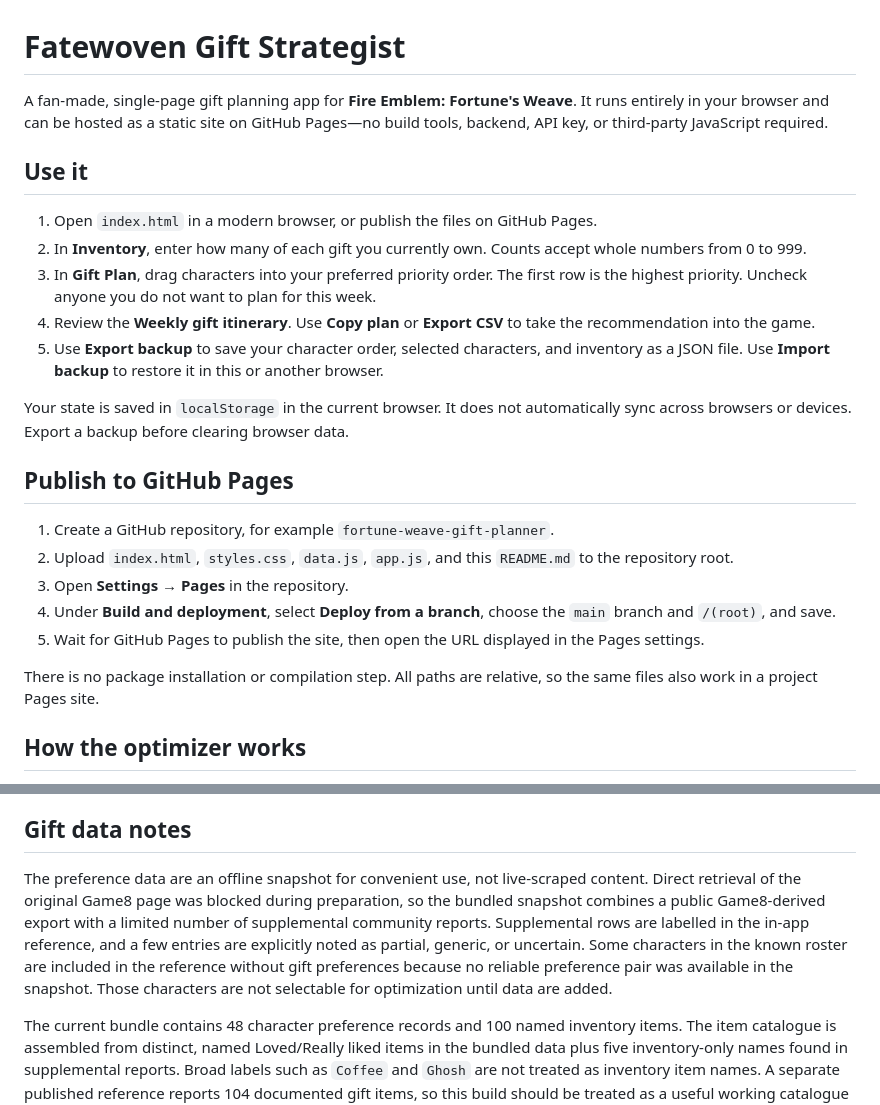
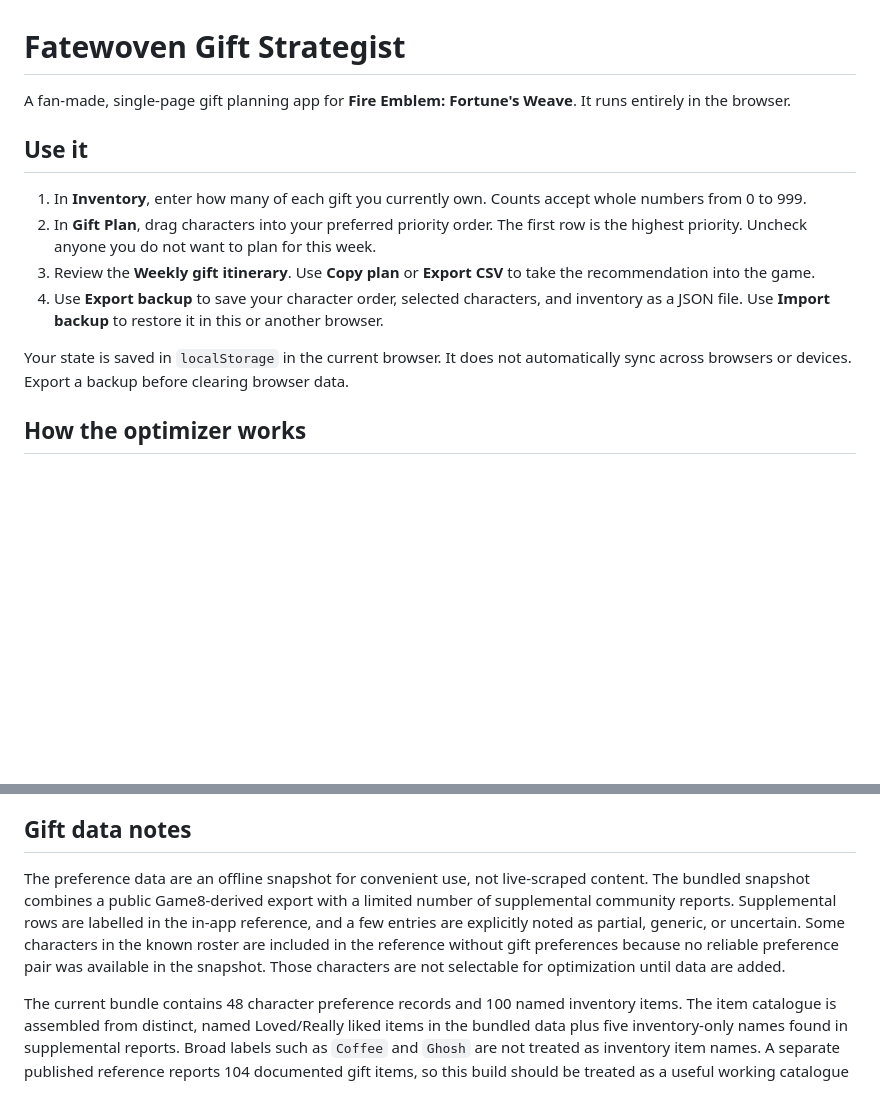
Before and after one commit to Xeveran/Fatewoven, a Markdown page: README.md, 2 parts joined by grey strips. Rendered like a GitHub page; blank space fills up the shorter version.

Commit message:
Update README to simplify instructions and description
Removed GitHub Pages publishing instructions and simplified the app description.

```diff
--- a/README.md
+++ b/README.md
@@ -1,26 +1,15 @@
 # Fatewoven Gift Strategist
 
-A fan-made, single-page gift planning app for **Fire Emblem: Fortune's Weave**. It runs entirely in your browser and can be hosted as a static site on GitHub Pages—no build tools, backend, API key, or third-party JavaScript required.
+A fan-made, single-page gift planning app for **Fire Emblem: Fortune's Weave**. It runs entirely in the browser.
 
 ## Use it
 
-1. Open `index.html` in a modern browser, or publish the files on GitHub Pages.
-2. In **Inventory**, enter how many of each gift you currently own. Counts accept whole numbers from 0 to 999.
-3. In **Gift Plan**, drag characters into your preferred priority order. The first row is the highest priority. Uncheck anyone you do not want to plan for this week.
-4. Review the **Weekly gift itinerary**. Use **Copy plan** or **Export CSV** to take the recommendation into the game.
-5. Use **Export backup** to save your character order, selected characters, and inventory as a JSON file. Use **Import backup** to restore it in this or another browser.
+1. In **Inventory**, enter how many of each gift you currently own. Counts accept whole numbers from 0 to 999.
+2. In **Gift Plan**, drag characters into your preferred priority order. The first row is the highest priority. Uncheck anyone you do not want to plan for this week.
+3. Review the **Weekly gift itinerary**. Use **Copy plan** or **Export CSV** to take the recommendation into the game.
+4. Use **Export backup** to save your character order, selected characters, and inventory as a JSON file. Use **Import backup** to restore it in this or another browser.
 
 Your state is saved in `localStorage` in the current browser. It does not automatically sync across browsers or devices. Export a backup before clearing browser data.
-
-## Publish to GitHub Pages
-
-1. Create a GitHub repository, for example `fortune-weave-gift-planner`.
-2. Upload `index.html`, `styles.css`, `data.js`, `app.js`, and this `README.md` to the repository root.
-3. Open **Settings → Pages** in the repository.
-4. Under **Build and deployment**, select **Deploy from a branch**, choose the `main` branch and `/(root)`, and save.
-5. Wait for GitHub Pages to publish the site, then open the URL displayed in the Pages settings.
-
-There is no package installation or compilation step. All paths are relative, so the same files also work in a project Pages site.
 
 ## How the optimizer works
 
@@ -33,7 +22,7 @@ This is a priority-first optimization for *recipient count, then each character'
 
 ## Gift data notes
 
-The preference data are an offline snapshot for convenient use, not live-scraped content. Direct retrieval of the original Game8 page was blocked during preparation, so the bundled snapshot combines a public Game8-derived export with a limited number of supplemental community reports. Supplemental rows are labelled in the in-app reference, and a few entries are explicitly noted as partial, generic, or uncertain. Some characters in the known roster are included in the reference without gift preferences because no reliable preference pair was available in the snapshot. Those characters are not selectable for optimization until data are added.
+The preference data are an offline snapshot for convenient use, not live-scraped content. The bundled snapshot combines a public Game8-derived export with a limited number of supplemental community reports. Supplemental rows are labelled in the in-app reference, and a few entries are explicitly noted as partial, generic, or uncertain. Some characters in the known roster are included in the reference without gift preferences because no reliable preference pair was available in the snapshot. Those characters are not selectable for optimization until data are added.
 
 The current bundle contains 48 character preference records and 100 named inventory items. The item catalogue is assembled from distinct, named Loved/Really liked items in the bundled data plus five inventory-only names found in supplemental reports. Broad labels such as `Coffee` and `Ghosh` are not treated as inventory item names. A separate published reference reports 104 documented gift items, so this build should be treated as a useful working catalogue—not a verified exhaustive list. Inventory-only items without a preference mapping can be tracked but will not be recommended by the optimizer. Check the latest guides before relying on uncertain entries.
 
```
